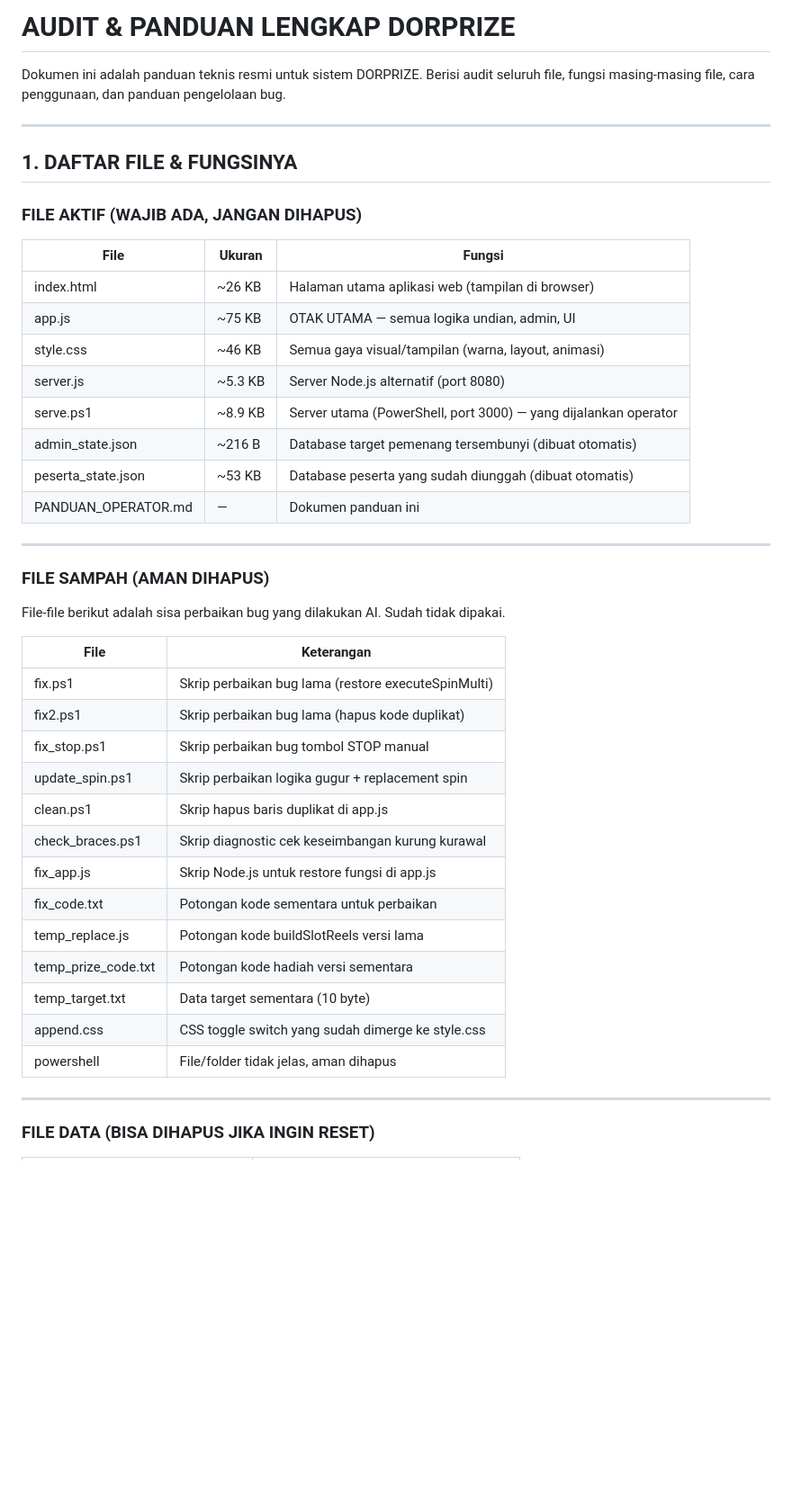
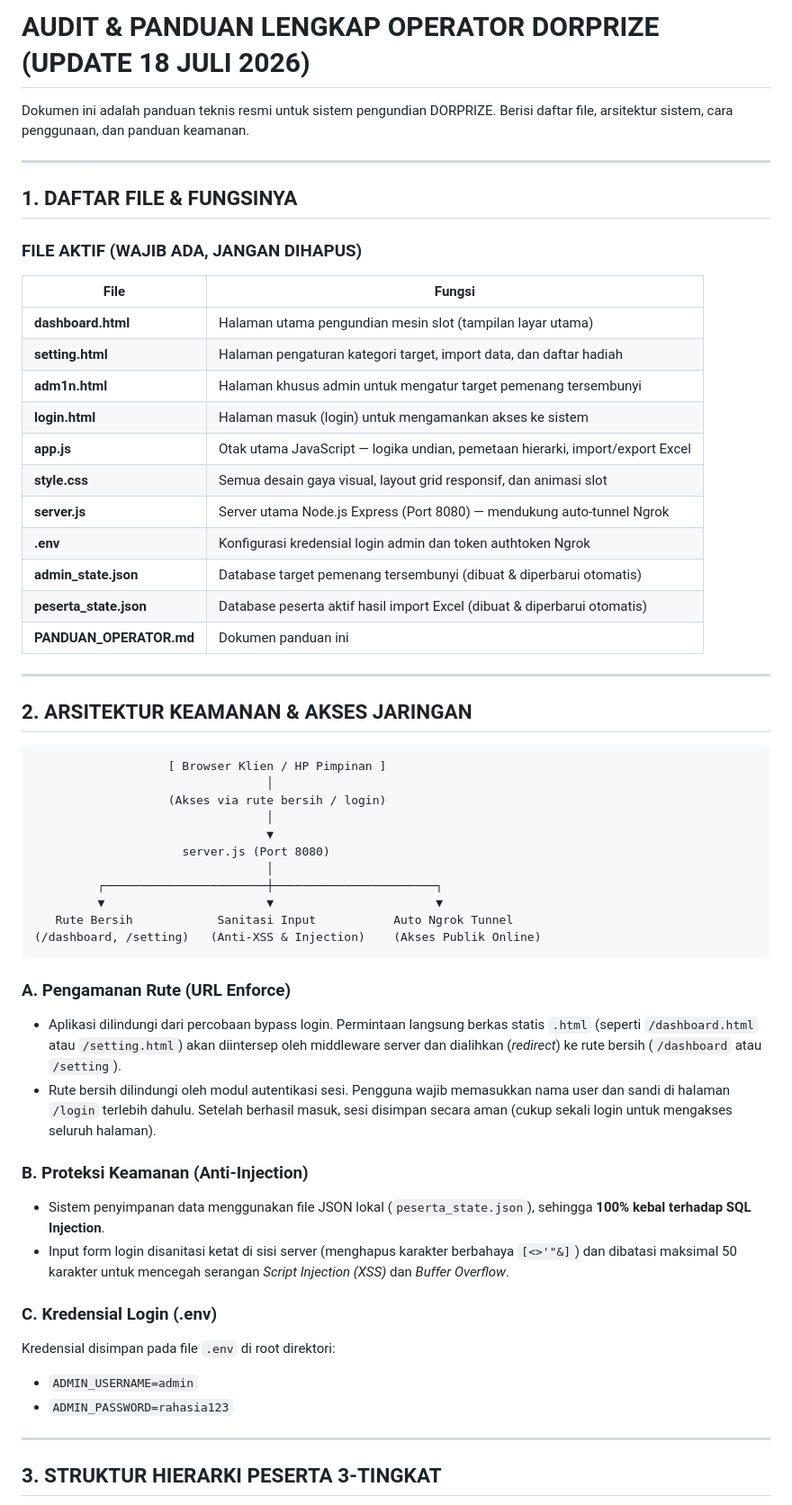
Before and after one commit to Nothing-love/Undian-Beta, a Markdown page: PANDUAN_OPERATOR.md, the part around one of its changes. Shown at 90% size. Drawn GitHub-style; blank space fills up the shorter version.

````diff
--- a/PANDUAN_OPERATOR.md
+++ b/PANDUAN_OPERATOR.md
@@ -1,6 +1,6 @@
-# AUDIT & PANDUAN LENGKAP DORPRIZE
+# AUDIT & PANDUAN LENGKAP OPERATOR DORPRIZE (UPDATE 18 JULI 2026)
 
-Dokumen ini adalah panduan teknis resmi untuk sistem DORPRIZE. Berisi audit seluruh file, fungsi masing-masing file, cara penggunaan, dan panduan pengelolaan bug.
+Dokumen ini adalah panduan teknis resmi untuk sistem pengundian DORPRIZE. Berisi daftar file, arsitektur sistem, cara penggunaan, dan panduan keamanan.
 
 ---
 
@@ -8,40 +8,52 @@ Dokumen ini adalah panduan teknis resmi untuk sistem DORPRIZE. Berisi audit selu
 
 ### FILE AKTIF (WAJIB ADA, JANGAN DIHAPUS)
 
-| File | Ukuran | Fungsi |
-|------|--------|--------|
-| index.html | ~26 KB | Halaman utama aplikasi web (tampilan di browser) |
-| app.js | ~75 KB | OTAK UTAMA — semua logika undian, admin, UI |
-| style.css | ~46 KB | Semua gaya visual/tampilan (warna, layout, animasi) |
-| server.js | ~5.3 KB | Server Node.js alternatif (port 8080) |
-| serve.ps1 | ~8.9 KB | Server utama (PowerShell, port 3000) — yang dijalankan operator |
-| admin_state.json | ~216 B | Database target pemenang tersembunyi (dibuat otomatis) |
-| peserta_state.json | ~53 KB | Database peserta yang sudah diunggah (dibuat otomatis) |
-| PANDUAN_OPERATOR.md | — | Dokumen panduan ini |
+| File | Fungsi |
+|------|--------|
+| **dashboard.html** | Halaman utama pengundian mesin slot (tampilan layar utama) |
+| **setting.html** | Halaman pengaturan kategori target, import data, dan daftar hadiah |
+| **adm1n.html** | Halaman khusus admin untuk mengatur target pemenang tersembunyi |
+| **login.html** | Halaman masuk (login) untuk mengamankan akses ke sistem |
+| **app.js** | Otak utama JavaScript — logika undian, pemetaan hierarki, import/export Excel |
+| **style.css** | Semua desain gaya visual, layout grid responsif, dan animasi slot |
+| **server.js** | Server utama Node.js Express (Port 8080) — mendukung auto-tunnel Ngrok |
+| **.env** | Konfigurasi kredensial login admin dan token authtoken Ngrok |
+| **admin_state.json** | Database target pemenang tersembunyi (dibuat & diperbarui otomatis) |
+| **peserta_state.json** | Database peserta aktif hasil import Excel (dibuat & diperbarui otomatis) |
+| **PANDUAN_OPERATOR.md** | Dokumen panduan ini |
 
 ---
 
-### FILE SAMPAH (AMAN DIHAPUS)
+## 2. ARSITEKTUR KEAMANAN & AKSES JARINGAN
 
-File-file berikut adalah sisa perbaikan bug yang dilakukan AI. Sudah tidak dipakai.
+```
+                   [ Browser Klien / HP Pimpinan ]
+                                 │
+                   (Akses via rute bersih / login)
+                                 │
+                                 ▼
+                     server.js (Port 8080)
+                                 │
+         ┌───────────────────────┼───────────────────────┐
+         ▼                       ▼                       ▼
+   Rute Bersih            Sanitasi Input           Auto Ngrok Tunnel
+(/dashboard, /setting)   (Anti-XSS & Injection)    (Akses Publik Online)
+```
 
-| File | Keterangan |
-|------|-----------|
-| fix.ps1 | Skrip perbaikan bug lama (restore executeSpinMulti) |
-| fix2.ps1 | Skrip perbaikan bug lama (hapus kode duplikat) |
-| fix_stop.ps1 | Skrip perbaikan bug tombol STOP manual |
-| update_spin.ps1 | Skrip perbaikan logika gugur + replacement spin |
-| clean.ps1 | Skrip hapus baris duplikat di app.js |
-| check_braces.ps1 | Skrip diagnostic cek keseimbangan kurung kurawal |
-| fix_app.js | Skrip Node.js untuk restore fungsi di app.js |
-| fix_code.txt | Potongan kode sementara untuk perbaikan |
-| temp_replace.js | Potongan kode buildSlotReels versi lama |
-| temp_prize_code.txt | Potongan kode hadiah versi sementara |
-| temp_target.txt | Data target sementara (10 byte) |
-| append.css | CSS toggle switch yang sudah dimerge ke style.css |
-| powershell | File/folder tidak jelas, aman dihapus |
+### A. Pengamanan Rute (URL Enforce)
+*   Aplikasi dilindungi dari percobaan bypass login. Permintaan langsung berkas statis `.html` (seperti `/dashboard.html` atau `/setting.html`) akan diintersep oleh middleware server dan dialihkan (*redirect*) ke rute bersih (`/dashboard` atau `/setting`).
+*   Rute bersih dilindungi oleh modul autentikasi sesi. Pengguna wajib memasukkan nama user dan sandi di halaman `/login` terlebih dahulu. Setelah berhasil masuk, sesi disimpan secara aman (cukup sekali login untuk mengakses seluruh halaman).
+
+### B. Proteksi Keamanan (Anti-Injection)
+*   Sistem penyimpanan data menggunakan file JSON lokal (`peserta_state.json`), sehingga **100% kebal terhadap SQL Injection**.
+*   Input form login disanitasi ketat di sisi server (menghapus karakter berbahaya `[<>'"&]`) dan dibatasi maksimal 50 karakter untuk mencegah serangan *Script Injection (XSS)* dan *Buffer Overflow*.
+
+### C. Kredensial Login (.env)
+Kredensial disimpan pada file `.env` di root direktori:
+*   `ADMIN_USERNAME=admin`
+*   `ADMIN_PASSWORD=rahasia123`
 
 ---
 
-### FILE DATA (BISA DIHAPUS JIKA INGIN RESET)
+## 3. STRUKTUR HIERARKI PESERTA 3-TINGKAT
 
````
Also changed, not shown: other parts of PANDUAN_OPERATOR.md (+31 -187 lines).
